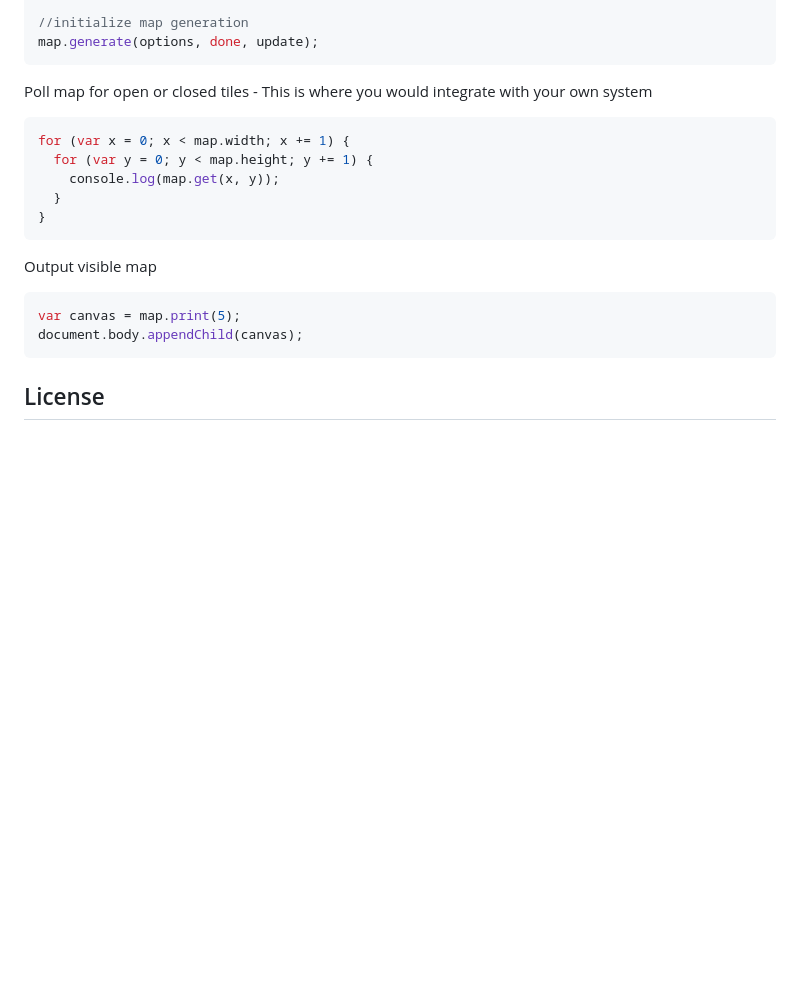
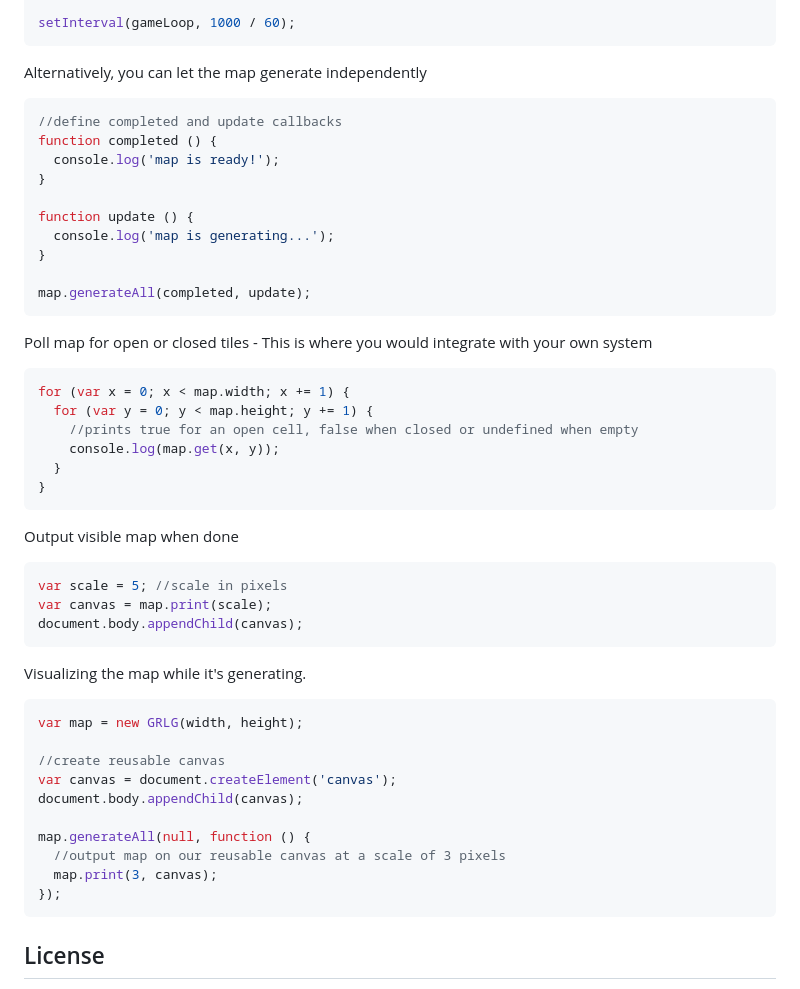
Before and after one commit to furka/grlg, a Markdown page: README.md, the part around the change printed below. Drawn GitHub-style; blank space fills up the shorter version.

````diff
--- a/README.md
+++ b/README.md
@@ -66,6 +89,19 @@ function update () {}
 
-//initialize map generation
-map.generate(options, done, update);
+setInterval(gameLoop, 1000 / 60);
+```
+
+Alternatively, you can let the map generate independently
+```javascript
+//define completed and update callbacks
+function completed () {
+  console.log('map is ready!');
+}
+
+function update () {
+  console.log('map is generating...');
+}
+
+map.generateAll(completed, update);
 ```
 
 Poll map for open or closed tiles - This is where you would integrate with your own system
@@ -73,18 +109,34 @@ Poll map for open or closed tiles - This is where you would integrate with your
 ```javascript
 for (var x = 0; x < map.width; x += 1) {
   for (var y = 0; y < map.height; y += 1) {
+    //prints true for an open cell, false when closed or undefined when empty
     console.log(map.get(x, y));
   }
 }
 ```
 
-Output visible map
+Output visible map when done
 
 ```javascript
-var canvas = map.print(5);
+var scale = 5; //scale in pixels
+var canvas = map.print(scale);
 document.body.appendChild(canvas);
 ```
 
+Visualizing the map while it's generating.
+
+```javascript
+var map = new GRLG(width, height);
+
+//create reusable canvas
+var canvas = document.createElement('canvas');
+document.body.appendChild(canvas);
+
+map.generateAll(null, function () {
+  //output map on our reusable canvas at a scale of 3 pixels
+  map.print(3, canvas);
+});
+```
 
 ## License
 grlg.js is licensed under the MIT license. You may use it for commercial use.
````
Also changed, not shown: other parts of README.md (+46 -23 lines), demo/assets/example-1.png (added), demo/assets/example-2.png (added), demo/assets/example-3.png (added), demo/assets/example-4.png (added), demo/assets/example-5.png (added), demo/assets/example-6.png (added).
